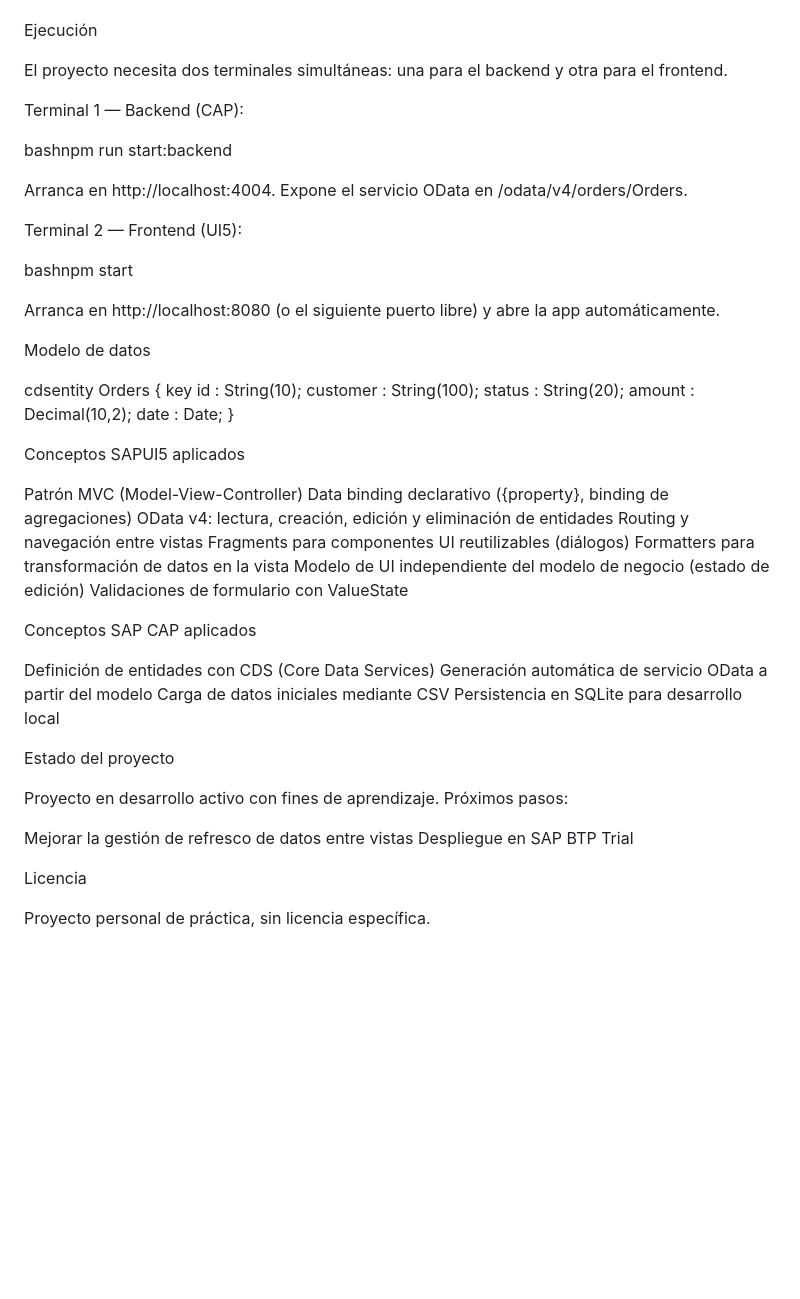
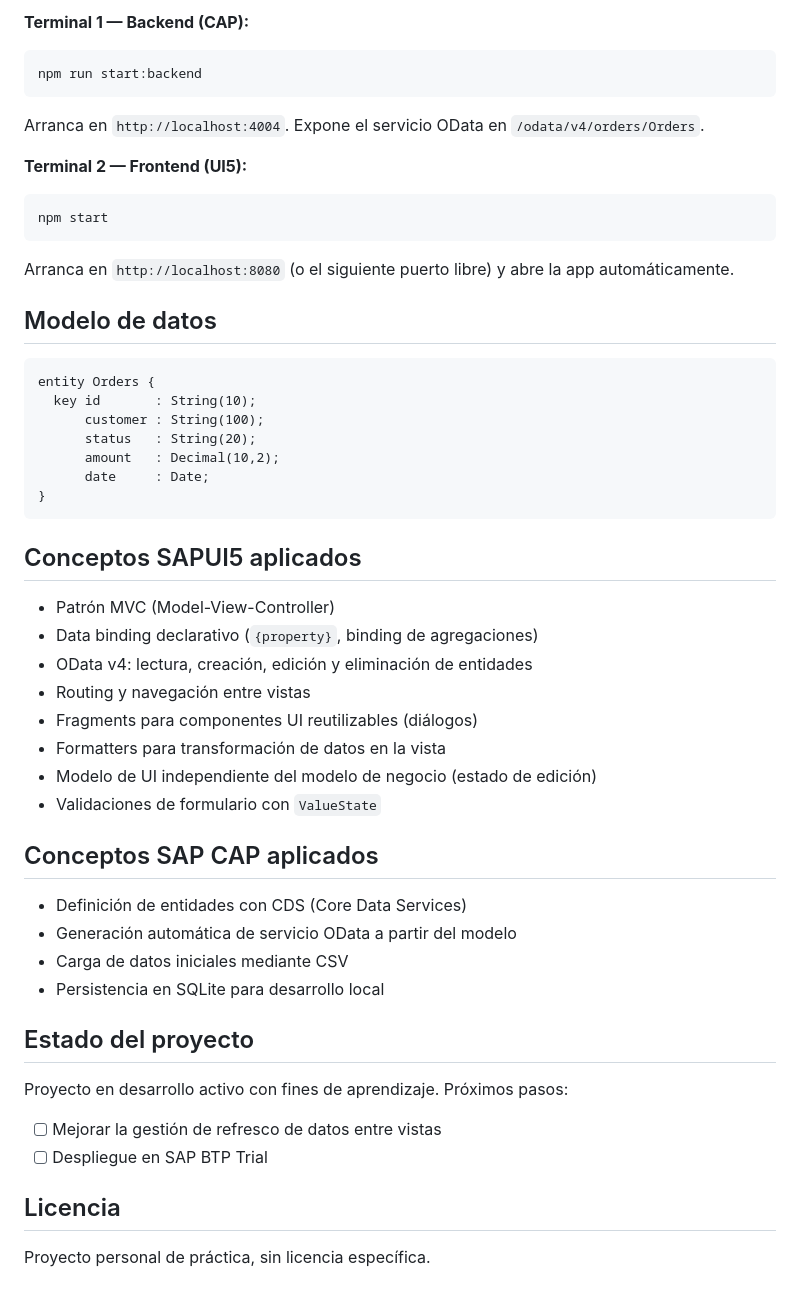
Before and after one commit to andreeabenitez/SAP, a Markdown page: readme.md, the part around one of its changes. GitHub-like rendering; blank space fills up the shorter version.

Commit message:
fix: readme

````diff
--- a/readme.md
+++ b/readme.md
@@ -80,62 +82,53 @@ El flag --legacy-peer-deps es necesario por un conflicto de versiones entre @sap
 
+**Terminal 1 — Backend (CAP):**
+```bash
+npm run start:backend
+```
+Arranca en `http://localhost:4004`. Expone el servicio OData en `/odata/v4/orders/Orders`.
 
-Ejecución
+**Terminal 2 — Frontend (UI5):**
+```bash
+npm start
+```
+Arranca en `http://localhost:8080` (o el siguiente puerto libre) y abre la app automáticamente.
 
-El proyecto necesita dos terminales simultáneas: una para el backend y otra para el frontend.
+## Modelo de datos
 
-Terminal 1 — Backend (CAP):
-
-bashnpm run start:backend
-
-Arranca en http://localhost:4004. Expone el servicio OData en /odata/v4/orders/Orders.
-
-Terminal 2 — Frontend (UI5):
-
-bashnpm start
-
-Arranca en http://localhost:8080 (o el siguiente puerto libre) y abre la app automáticamente.
-
-Modelo de datos
-
-cdsentity Orders {
+```cds
+entity Orders {
   key id       : String(10);
       customer : String(100);
       status   : String(20);
       amount   : Decimal(10,2);
       date     : Date;
 }
+```
 
-Conceptos SAPUI5 aplicados
+## Conceptos SAPUI5 aplicados
 
+- Patrón MVC (Model-View-Controller)
+- Data binding declarativo (`{property}`, binding de agregaciones)
+- OData v4: lectura, creación, edición y eliminación de entidades
+- Routing y navegación entre vistas
+- Fragments para componentes UI reutilizables (diálogos)
+- Formatters para transformación de datos en la vista
+- Modelo de UI independiente del modelo de negocio (estado de edición)
+- Validaciones de formulario con `ValueState`
 
-Patrón MVC (Model-View-Controller)
-Data binding declarativo ({property}, binding de agregaciones)
-OData v4: lectura, creación, edición y eliminación de entidades
-Routing y navegación entre vistas
-Fragments para componentes UI reutilizables (diálogos)
-Formatters para transformación de datos en la vista
-Modelo de UI independiente del modelo de negocio (estado de edición)
-Validaciones de formulario con ValueState
+## Conceptos SAP CAP aplicados
 
+- Definición de entidades con CDS (Core Data Services)
+- Generación automática de servicio OData a partir del modelo
+- Carga de datos iniciales mediante CSV
+- Persistencia en SQLite para desarrollo local
 
-Conceptos SAP CAP aplicados
-
-
-Definición de entidades con CDS (Core Data Services)
-Generación automática de servicio OData a partir del modelo
-Carga de datos iniciales mediante CSV
-Persistencia en SQLite para desarrollo local
-
-
-Estado del proyecto
+## Estado del proyecto
 
 Proyecto en desarrollo activo con fines de aprendizaje. Próximos pasos:
 
+- [ ] Mejorar la gestión de refresco de datos entre vistas
+- [ ] Despliegue en SAP BTP Trial
 
- Mejorar la gestión de refresco de datos entre vistas
- Despliegue en SAP BTP Trial
-
-
-Licencia
+## Licencia
 
 Proyecto personal de práctica, sin licencia específica.
````
Also changed, not shown: other parts of readme.md (+32 -30 lines).
